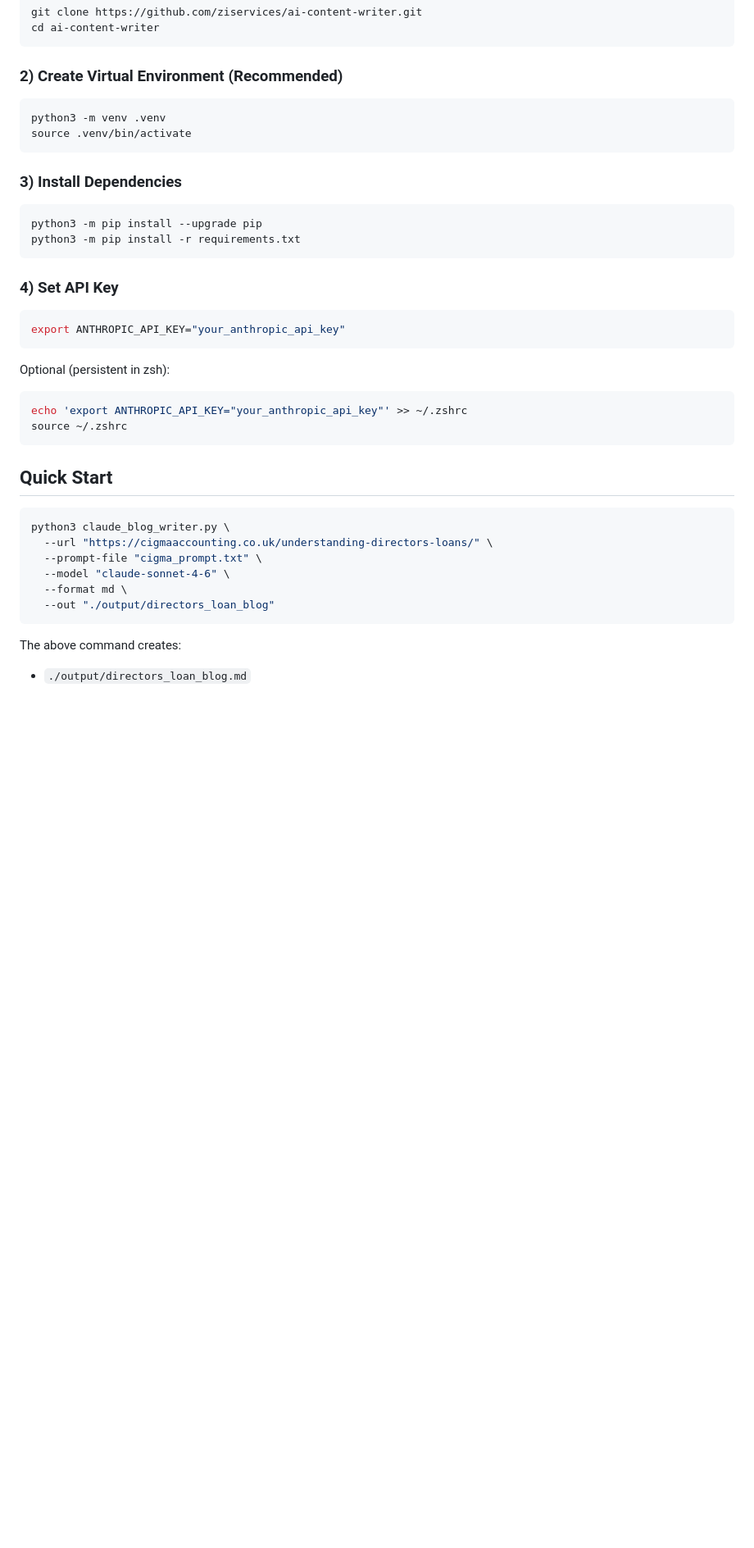
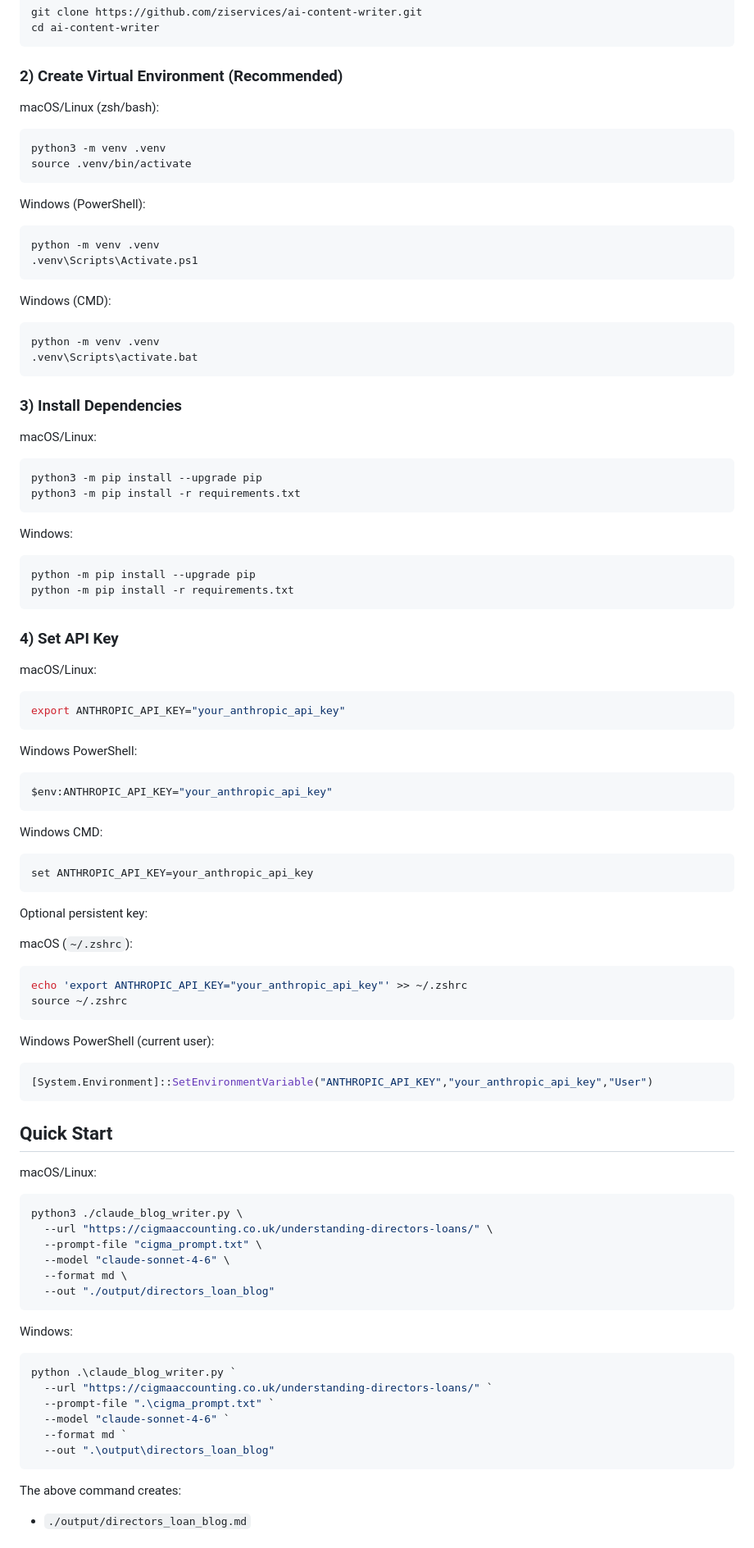
Before and after one commit to Ravikant-1811/ai-blog-content-writer, a Markdown page: README.md, the part around one of its changes. Shown at 82% size. Rendered like a GitHub page; blank space fills up the shorter version.

Commit message:
Add macOS and Windows setup instructions

````diff
--- a/README.md
+++ b/README.md
@@ -39,40 +39,88 @@ cd ai-content-writer
 
 ### 2) Create Virtual Environment (Recommended)
 
+macOS/Linux (zsh/bash):
 ```bash
 python3 -m venv .venv
 source .venv/bin/activate
 ```
 
+Windows (PowerShell):
+```powershell
+python -m venv .venv
+.venv\Scripts\Activate.ps1
+```
+
+Windows (CMD):
+```bat
+python -m venv .venv
+.venv\Scripts\activate.bat
+```
+
 ### 3) Install Dependencies
 
+macOS/Linux:
 ```bash
 python3 -m pip install --upgrade pip
 python3 -m pip install -r requirements.txt
 ```
 
+Windows:
+```powershell
+python -m pip install --upgrade pip
+python -m pip install -r requirements.txt
+```
+
 ### 4) Set API Key
 
+macOS/Linux:
 ```bash
 export ANTHROPIC_API_KEY="your_anthropic_api_key"
 ```
 
-Optional (persistent in zsh):
+Windows PowerShell:
+```powershell
+$env:ANTHROPIC_API_KEY="your_anthropic_api_key"
+```
 
+Windows CMD:
+```bat
+set ANTHROPIC_API_KEY=your_anthropic_api_key
+```
+
+Optional persistent key:
+
+macOS (`~/.zshrc`):
 ```bash
 echo 'export ANTHROPIC_API_KEY="your_anthropic_api_key"' >> ~/.zshrc
 source ~/.zshrc
 ```
 
+Windows PowerShell (current user):
+```powershell
+[System.Environment]::SetEnvironmentVariable("ANTHROPIC_API_KEY","your_anthropic_api_key","User")
+```
+
 ## Quick Start
 
+macOS/Linux:
 ```bash
-python3 claude_blog_writer.py \
+python3 ./claude_blog_writer.py \
   --url "https://cigmaaccounting.co.uk/understanding-directors-loans/" \
   --prompt-file "cigma_prompt.txt" \
   --model "claude-sonnet-4-6" \
   --format md \
   --out "./output/directors_loan_blog"
+```
+
+Windows:
+```powershell
+python .\claude_blog_writer.py `
+  --url "https://cigmaaccounting.co.uk/understanding-directors-loans/" `
+  --prompt-file ".\cigma_prompt.txt" `
+  --model "claude-sonnet-4-6" `
+  --format md `
+  --out ".\output\directors_loan_blog"
 ```
 
 The above command creates:
````
Also changed, not shown: other parts of README.md (+10 -0 lines).
